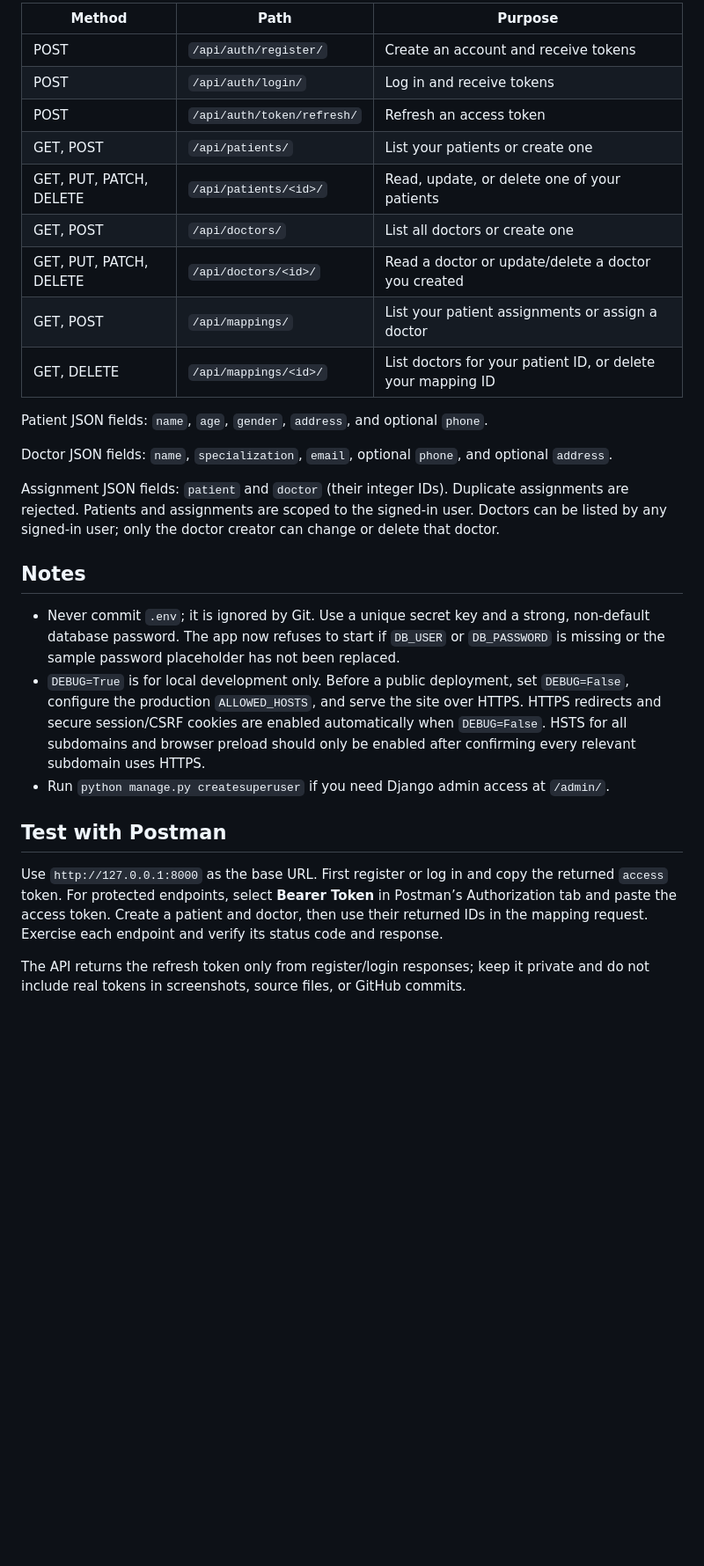
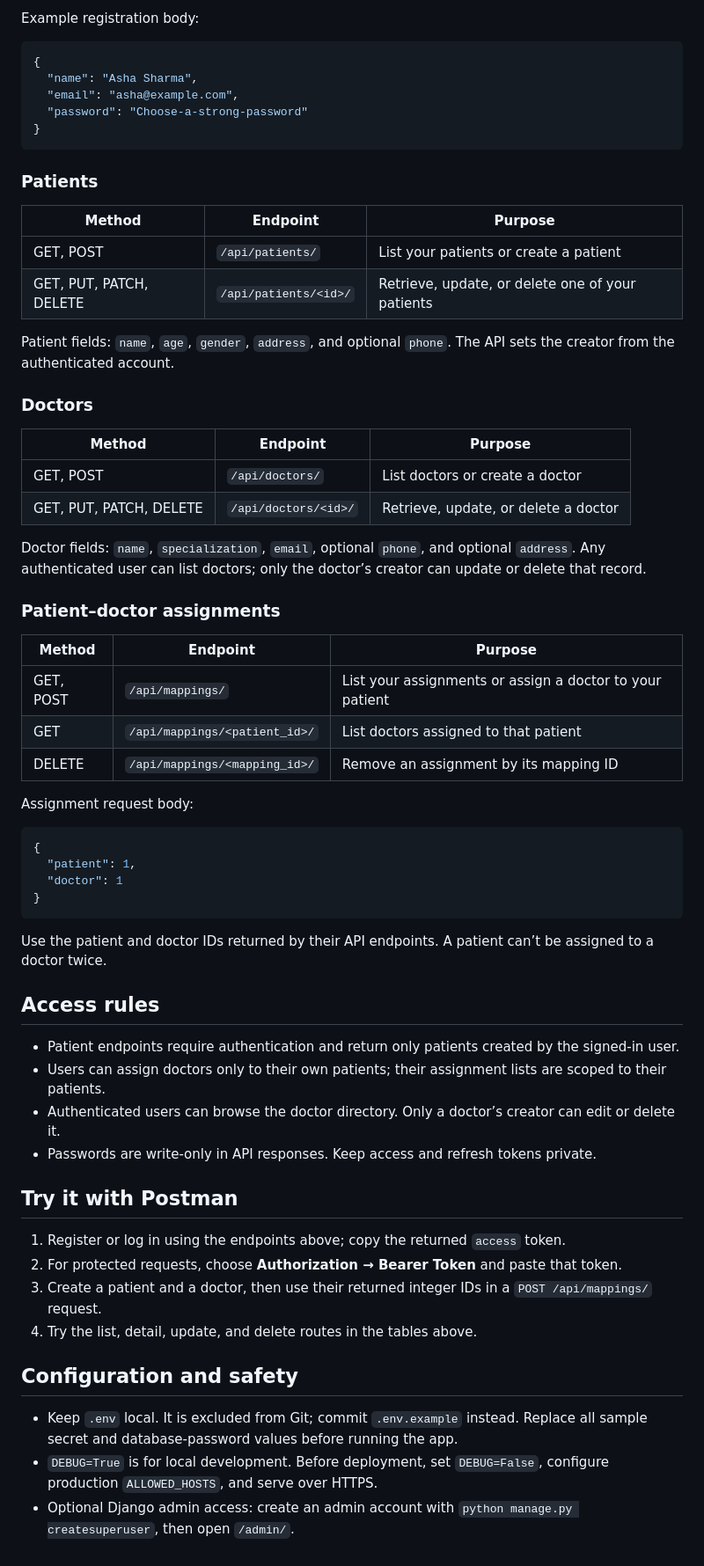
Before and after one commit to ANSH-TAANK/WhatBytes-Assignment, a Markdown page: README.md, the part around one of its changes. Shown at 88% size. GitHub-like rendering; blank space fills up the shorter version.

Commit message:
Improve assignment reviewer README

````diff
--- a/README.md
+++ b/README.md
@@ -44,30 +70,67 @@ For protected endpoints, send `Authorization: Bearer <access-token>`.
 
-| Method | Path | Purpose |
+Example registration body:
+
+```json
+{
+  "name": "Asha Sharma",
+  "email": "asha@example.com",
+  "password": "Choose-a-strong-password"
+}
+```
+
+### Patients
+
+| Method | Endpoint | Purpose |
 | --- | --- | --- |
-| POST | `/api/auth/register/` | Create an account and receive tokens |
-| POST | `/api/auth/login/` | Log in and receive tokens |
-| POST | `/api/auth/token/refresh/` | Refresh an access token |
-| GET, POST | `/api/patients/` | List your patients or create one |
-| GET, PUT, PATCH, DELETE | `/api/patients/<id>/` | Read, update, or delete one of your patients |
-| GET, POST | `/api/doctors/` | List all doctors or create one |
-| GET, PUT, PATCH, DELETE | `/api/doctors/<id>/` | Read a doctor or update/delete a doctor you created |
-| GET, POST | `/api/mappings/` | List your patient assignments or assign a doctor |
-| GET, DELETE | `/api/mappings/<id>/` | List doctors for your patient ID, or delete your mapping ID |
+| GET, POST | `/api/patients/` | List your patients or create a patient |
+| GET, PUT, PATCH, DELETE | `/api/patients/<id>/` | Retrieve, update, or delete one of your patients |
 
-Patient JSON fields: `name`, `age`, `gender`, `address`, and optional `phone`.
+Patient fields: `name`, `age`, `gender`, `address`, and optional `phone`. The API sets the creator from the authenticated account.
 
-Doctor JSON fields: `name`, `specialization`, `email`, optional `phone`, and optional `address`.
+### Doctors
 
-Assignment JSON fields: `patient` and `doctor` (their integer IDs). Duplicate assignments are rejected. Patients and assignments are scoped to the signed-in user. Doctors can be listed by any signed-in user; only the doctor creator can change or delete that doctor.
+| Method | Endpoint | Purpose |
+| --- | --- | --- |
+| GET, POST | `/api/doctors/` | List doctors or create a doctor |
+| GET, PUT, PATCH, DELETE | `/api/doctors/<id>/` | Retrieve, update, or delete a doctor |
 
-## Notes
+Doctor fields: `name`, `specialization`, `email`, optional `phone`, and optional `address`. Any authenticated user can list doctors; only the doctor’s creator can update or delete that record.
 
-- Never commit `.env`; it is ignored by Git. Use a unique secret key and a strong, non-default database password. The app now refuses to start if `DB_USER` or `DB_PASSWORD` is missing or the sample password placeholder has not been replaced.
-- `DEBUG=True` is for local development only. Before a public deployment, set `DEBUG=False`, configure the production `ALLOWED_HOSTS`, and serve the site over HTTPS. HTTPS redirects and secure session/CSRF cookies are enabled automatically when `DEBUG=False`. HSTS for all subdomains and browser preload should only be enabled after confirming every relevant subdomain uses HTTPS.
-- Run `python manage.py createsuperuser` if you need Django admin access at `/admin/`.
+### Patient–doctor assignments
 
-## Test with Postman
+| Method | Endpoint | Purpose |
+| --- | --- | --- |
+| GET, POST | `/api/mappings/` | List your assignments or assign a doctor to your patient |
+| GET | `/api/mappings/<patient_id>/` | List doctors assigned to that patient |
+| DELETE | `/api/mappings/<mapping_id>/` | Remove an assignment by its mapping ID |
 
-Use `http://127.0.0.1:8000` as the base URL. First register or log in and copy the returned `access` token. For protected endpoints, select **Bearer Token** in Postman’s Authorization tab and paste the access token. Create a patient and doctor, then use their returned IDs in the mapping request. Exercise each endpoint and verify its status code and response.
+Assignment request body:
 
-The API returns the refresh token only from register/login responses; keep it private and do not include real tokens in screenshots, source files, or GitHub commits.
+```json
+{
+  "patient": 1,
+  "doctor": 1
+}
+```
+
+Use the patient and doctor IDs returned by their API endpoints. A patient can’t be assigned to a doctor twice.
+
+## Access rules
+
+- Patient endpoints require authentication and return only patients created by the signed-in user.
+- Users can assign doctors only to their own patients; their assignment lists are scoped to their patients.
+- Authenticated users can browse the doctor directory. Only a doctor’s creator can edit or delete it.
+- Passwords are write-only in API responses. Keep access and refresh tokens private.
+
+## Try it with Postman
+
+1. Register or log in using the endpoints above; copy the returned `access` token.
+2. For protected requests, choose **Authorization → Bearer Token** and paste that token.
+3. Create a patient and a doctor, then use their returned integer IDs in a `POST /api/mappings/` request.
+4. Try the list, detail, update, and delete routes in the tables above.
+
+## Configuration and safety
+
+- Keep `.env` local. It is excluded from Git; commit `.env.example` instead. Replace all sample secret and database-password values before running the app.
+- `DEBUG=True` is for local development. Before deployment, set `DEBUG=False`, configure production `ALLOWED_HOSTS`, and serve over HTTPS.
+- Optional Django admin access: create an admin account with `python manage.py createsuperuser`, then open `/admin/`.
````
Also changed, not shown: other parts of README.md (+42 -16 lines).
